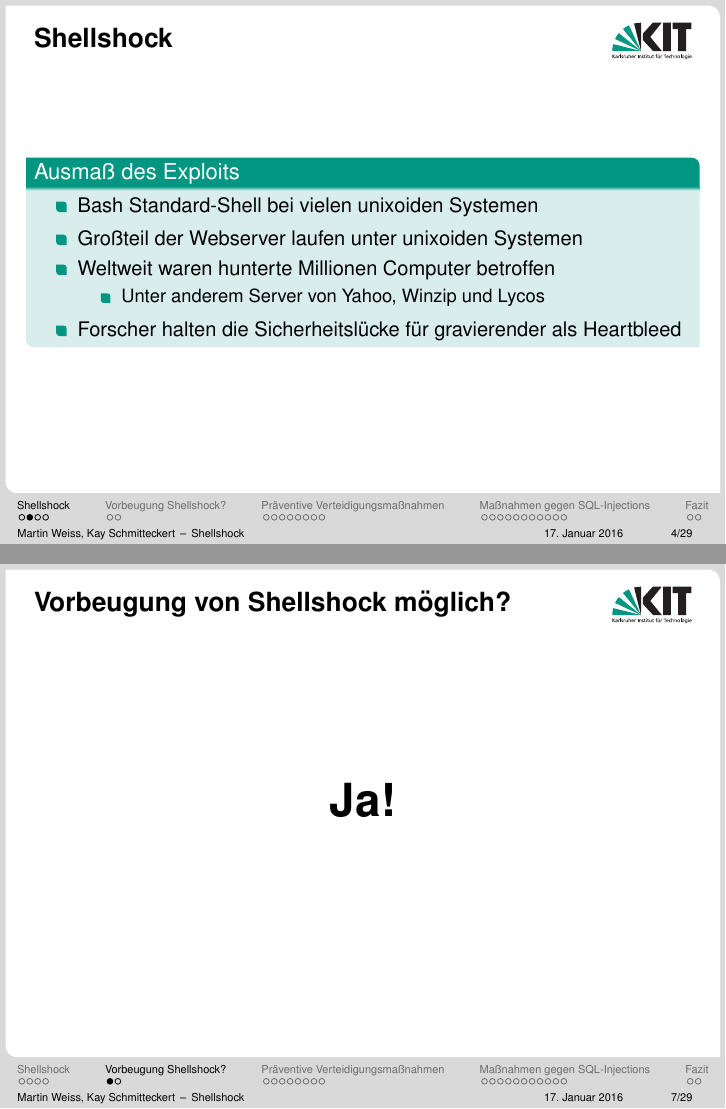
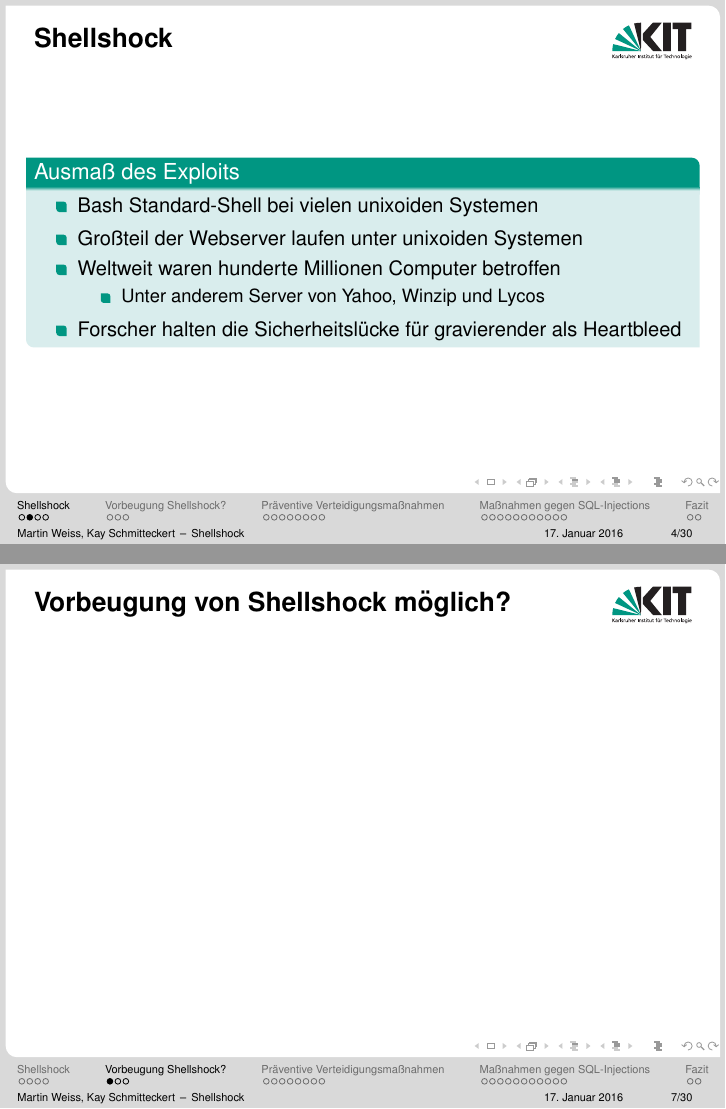
Before and after one commit to kay-es/Shellshock, LaTeX slides (presentation_shellshock_proseminar.tex): pages 4 and 7 of 29 before the commit and pages 12 and 15 of 85 after it, joined at a grey line. Compiled offline with pdfLaTeX.

Commit message:
mitternachtspush

```diff
--- a/presentation_shellshock_proseminar.tex
+++ b/presentation_shellshock_proseminar.tex
@@ -10,9 +10,9 @@
 %% Problems, bugs and comments to
 %% burger@kit.edu
 
-% \documentclass[18pt]{beamer}
+ \documentclass[18pt]{beamer}
 % Ignore \pause
-\documentclass[handout]{beamer}
+%\documentclass[handout]{beamer}
 
 %% SLIDE FORMAT
 
@@ -98,7 +98,7 @@
 \begin{itemize}[<+->]
 \item Bash Standard-Shell bei vielen unixoiden Systemen
 \item Großteil der Webserver laufen unter unixoiden Systemen
-\item Weltweit waren hunterte Millionen Computer betroffen
+\item Weltweit waren hunderte Millionen Computer betroffen
 \begin{itemize}
   \item Unter anderem Server von Yahoo, Winzip und Lycos
 \end{itemize}
@@ -122,6 +122,13 @@
 \end{frame}
 
 \section[Vorbeugung Shellshock?]{Hätte man Shellshock vorbeugen können?}
+\begin{frame}{Vorbeugung von Shellshock möglich?}
+\begin{center}
+\begin{Huge}
+\end{Huge}
+\end{center}
+\end{frame}
+
 \begin{frame}{Vorbeugung von Shellshock möglich?}
 \begin{center}
 \begin{Huge}
```
Also changed, not shown: 1 other file.
